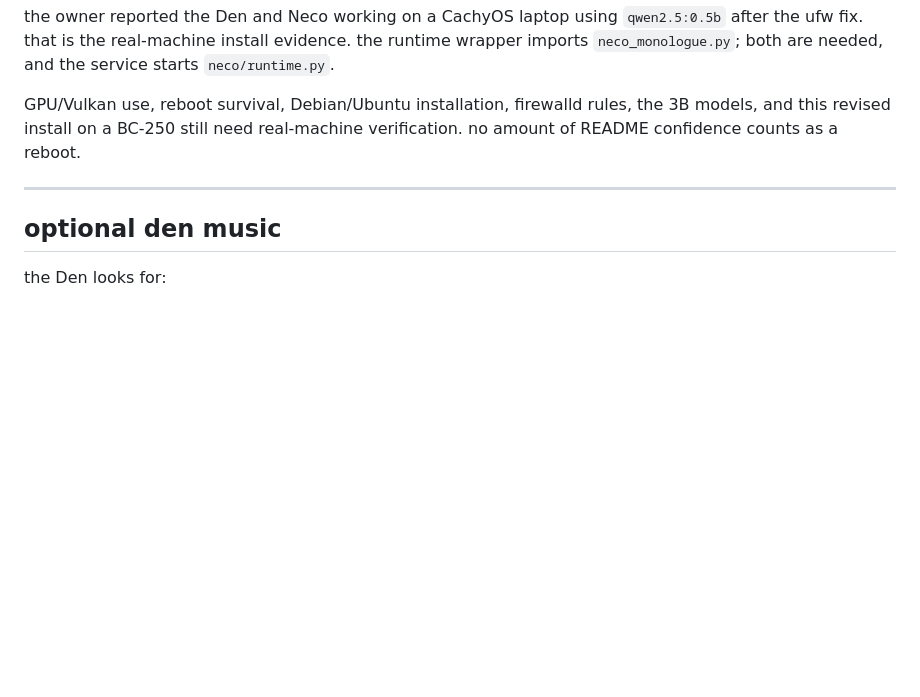
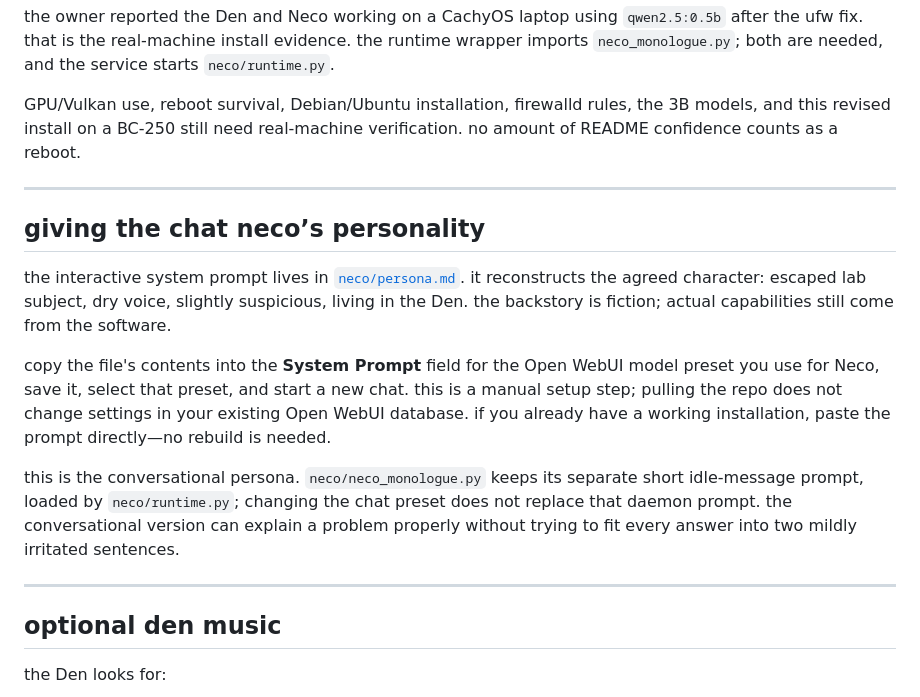
Before and after one commit to proto6699/echo-local-ai, a Markdown page: README.md, the part around the change. Drawn GitHub-style; blank space fills up the shorter version.

Commit message:
Add Neco interactive persona and existing-install setup notes

```diff
--- a/README.md
+++ b/README.md
@@ -506,6 +506,16 @@ GPU/Vulkan use, reboot survival, Debian/Ubuntu installation, firewalld rules, th
 
 ---
 
+## giving the chat neco’s personality
+
+the interactive system prompt lives in [`neco/persona.md`](neco/persona.md). it reconstructs the agreed character: escaped lab subject, dry voice, slightly suspicious, living in the Den. the backstory is fiction; actual capabilities still come from the software.
+
+copy the file's contents into the **System Prompt** field for the Open WebUI model preset you use for Neco, save it, select that preset, and start a new chat. this is a manual setup step; pulling the repo does not change settings in your existing Open WebUI database. if you already have a working installation, paste the prompt directly—no rebuild is needed.
+
+this is the conversational persona. `neco/neco_monologue.py` keeps its separate short idle-message prompt, loaded by `neco/runtime.py`; changing the chat preset does not replace that daemon prompt. the conversational version can explain a problem properly without trying to fit every answer into two mildly irritated sentences.
+
+---
+
 ## optional den music
 
 the Den looks for:
```
Also changed, not shown: neco/persona.md (added, +28 -0 lines).
